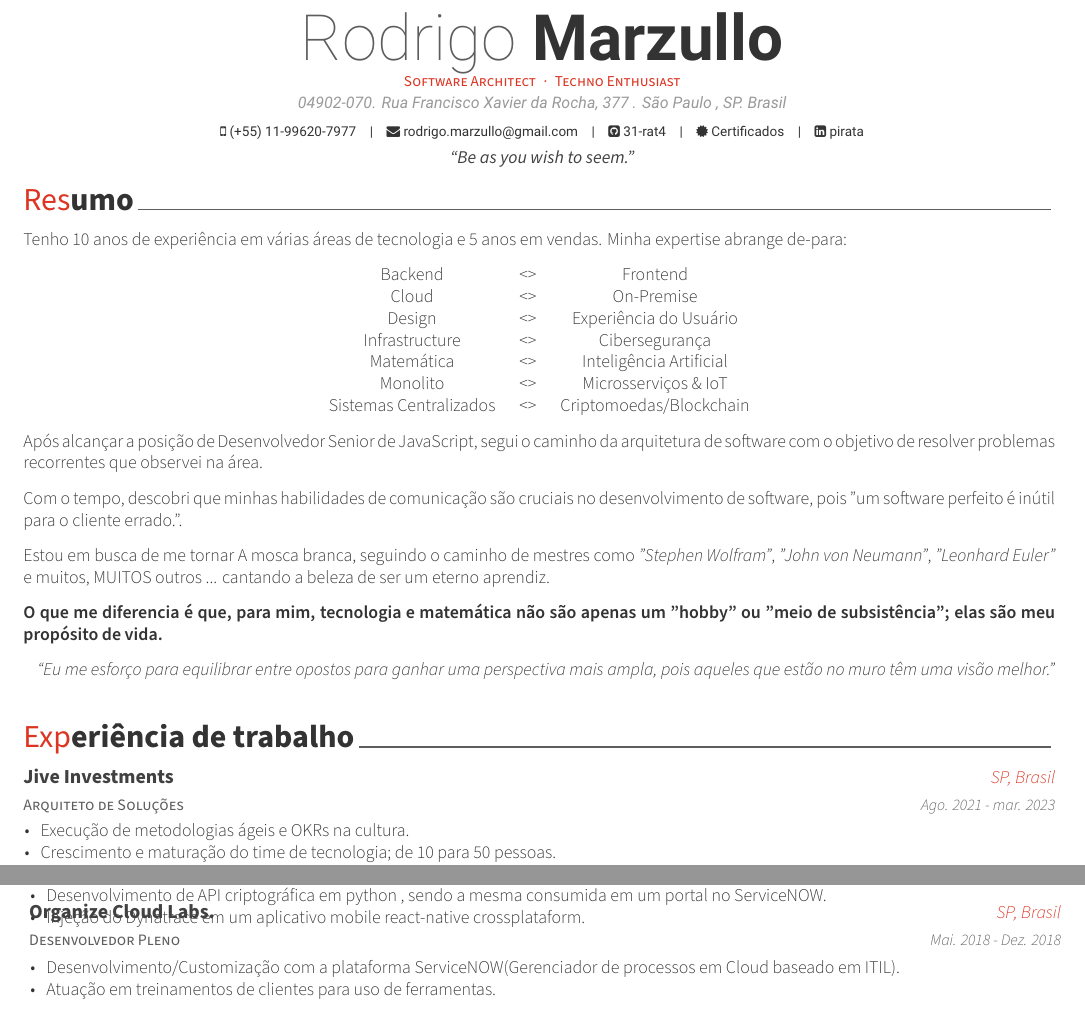
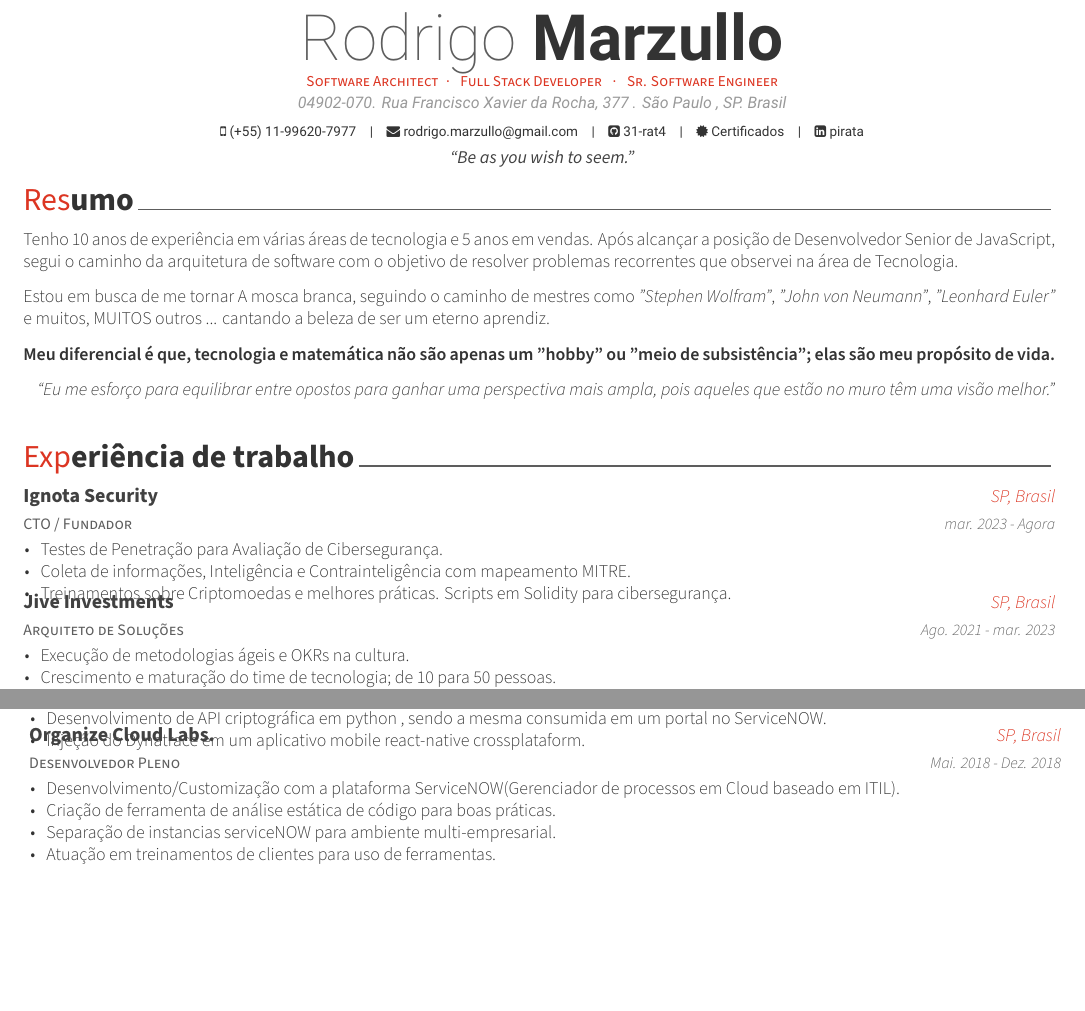
Before and after one commit to 31-rat4/curriculum_vitae_latex, a LaTeX CV (pb/resume.tex, which reads pb/document/experiencias.tex, pb/document/resumo.tex): two parts of page 1 of 2, joined at a grey line, cut so that both start at the same text, the shorter picture padded with empty space. Compiled offline with XeLaTeX; a missing font is replaced by an installed copy or a similar font.

Commit message:
Recoming some unnecessary things :zap:

```diff
--- a/pb/document/experiencias.tex
+++ b/pb/document/experiencias.tex
@@ -11,6 +11,19 @@
 
 
     %---------------------------------------------------------
+    	\cventry
+    {CTO / Fundador} % Job title
+    {Ignota Security} % Organization
+    {SP, Brasil} % Location
+    {mar. 2023 - Agora} % Date(s)
+    {
+    	\begin{cvitems} % Description(s) of tasks/responsibilities
+    		\item {Testes de Penetração para Avaliação de Cibersegurança.}
+    		\item {Coleta de informações, Inteligência e Contrainteligência com mapeamento MITRE.}
+    		\item {Treinamentos sobre Criptomoedas e melhores práticas. Scripts em Solidity para cibersegurança.}
+    	\end{cvitems}
+    }
+
    	\cventry
 	{Arquiteto de Soluções} % Job title
 	{Jive Investments} % Organization
@@ -64,6 +77,8 @@
 	{
 		\begin{cvitems} % Description(s) of tasks/responsibilities
 			\item {Desenvolvimento/Customização com a plataforma ServiceNOW(Gerenciador de processos em Cloud baseado em ITIL).}
+			\item {Criação de ferramenta de análise estática de código para boas práticas.}
+			\item {Separação de instancias serviceNOW para ambiente multi-empresarial.}
 			\item {Atuação em treinamentos de clientes para uso de ferramentas.}
 		\end{cvitems}
 	}
--- a/pb/document/resumo.tex
+++ b/pb/document/resumo.tex
@@ -12,24 +12,10 @@
 %---------------------------------------------------------
 \vspace{2mm}
 
-Tenho 10 anos de experiência em várias áreas de tecnologia e 5 anos em vendas. Minha expertise abrange de-para:\par
-\begin{center}
-	%--
-	\begin{tabular}{c c c}
-		Backend & \textless{}\textgreater{} & Frontend    \\
-		Cloud   & \textless{}\textgreater{} & On-Premise  \\
-		Design  & \textless{}\textgreater{} & Experiência do Usuário \\
-		Infrastructure &  \textless{}\textgreater{} & Cibersegurança \\
-		Matemática &  \textless{}\textgreater{} & Inteligência Artificial \\
-		Monolito &  \textless{}\textgreater{} & Microsserviços \& IoT \\
-		Sistemas Centralizados &  \textless{}\textgreater{} & Criptomoedas/Blockchain \\
-	\end{tabular}
-	%--
-\end{center}
-Após alcançar a posição de Desenvolvedor Senior de JavaScript, segui o caminho da arquitetura de software com o objetivo de resolver problemas recorrentes que observei na área. \par
-Com o tempo, descobri que minhas habilidades de comunicação são cruciais no desenvolvimento de software, pois "um software perfeito é inútil para o cliente errado.".\par
+Tenho 10 anos de experiência em várias áreas de tecnologia e 5 anos em vendas.
+Após alcançar a posição de Desenvolvedor Senior de JavaScript, segui o caminho da arquitetura de software com o objetivo de resolver problemas recorrentes que observei na área de Tecnologia. \par
 Estou em busca de me tornar A mosca branca, seguindo o caminho de mestres como \textit{"Stephen Wolfram"}, \textit{"John von Neumann"}, \textit{"Leonhard Euler"} e muitos, MUITOS outros ... cantando a beleza de ser um eterno aprendiz.\par
-\textbf{O que me diferencia é que, para mim, tecnologia e matemática não são apenas um "hobby" ou "meio de subsistência"; elas são meu propósito de vida.}\par
+\textbf{Meu diferencial é que, tecnologia e matemática não são apenas um "hobby" ou "meio de subsistência"; elas são meu propósito de vida.}\par
 \begin{flushright}
 	\textit{``Eu me esforço para equilibrar entre opostos para ganhar uma perspectiva mais ampla, pois aqueles que estão no muro têm uma visão melhor."}
 \end{flushright}
--- a/pb/resume.tex
+++ b/pb/resume.tex
@@ -19,7 +19,7 @@
 %-------------------------------------------------------------------------------
 % A4 paper size by default, use 'letterpaper' for US letter
 \documentclass[11pt, a4paper]{awesome-cv}
-
+\usepackage[table,xcdraw]{xcolor}
 % Configure page margins with geometry
 \geometry{left=1.4cm, top=.5cm, right=1.4cm, bottom=1.8cm, footskip=.5cm}
 
@@ -58,7 +58,7 @@
 % Available options: circle|rectangle,edge/noedge,left/right
 % \photo[rectangle,edge,right]{profile}
 \name{Rodrigo}{Marzullo}
-\position{Software Architect{\enskip\cdotp\enskip}Techno Enthusiast}
+\position{Software Architect{\enskip\cdotp\enskip} Full Stack Developer {\enskip\cdotp\enskip} Sr. Software Engineer }
 \address{04902-070. Rua Francisco Xavier da Rocha, 377 . São Paulo , SP. Brasil}
 \certificados{Certificados}
 \mobile{(+55) 11-99620-7977}
```
Also changed, not shown: en/awesome-cv.cls (+2 -1 lines), en/document/resume.tex (+0 -1 lines), 4 other files.
